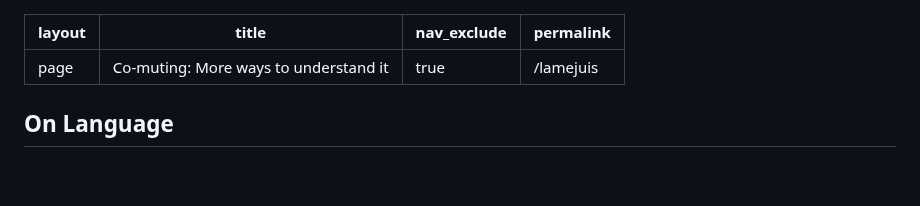
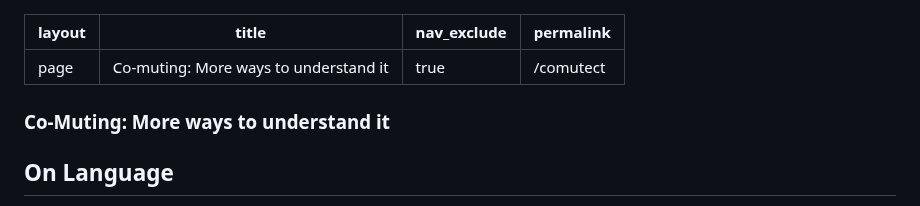
Before and after one commit to jvictor0/theallelectricsmartgrid, a Markdown page: docs/comutect.md, the part around one of its changes. Drawn GitHub-style; blank space fills up the shorter version.

```diff
--- a/docs/comutect.md
+++ b/docs/comutect.md
@@ -2,8 +2,10 @@
 layout: page
 title: Co-muting: More ways to understand it
 nav_exclude: true
-permalink: /lamejuis
+permalink: /comutect
 ---
+
+### Co-Muting: More ways to understand it
 
 ## On Language
 
```
Also changed, not shown: other parts of docs/comutect.md (+1 -1 lines), docs/lamejuis.md (+2 -0 lines).
